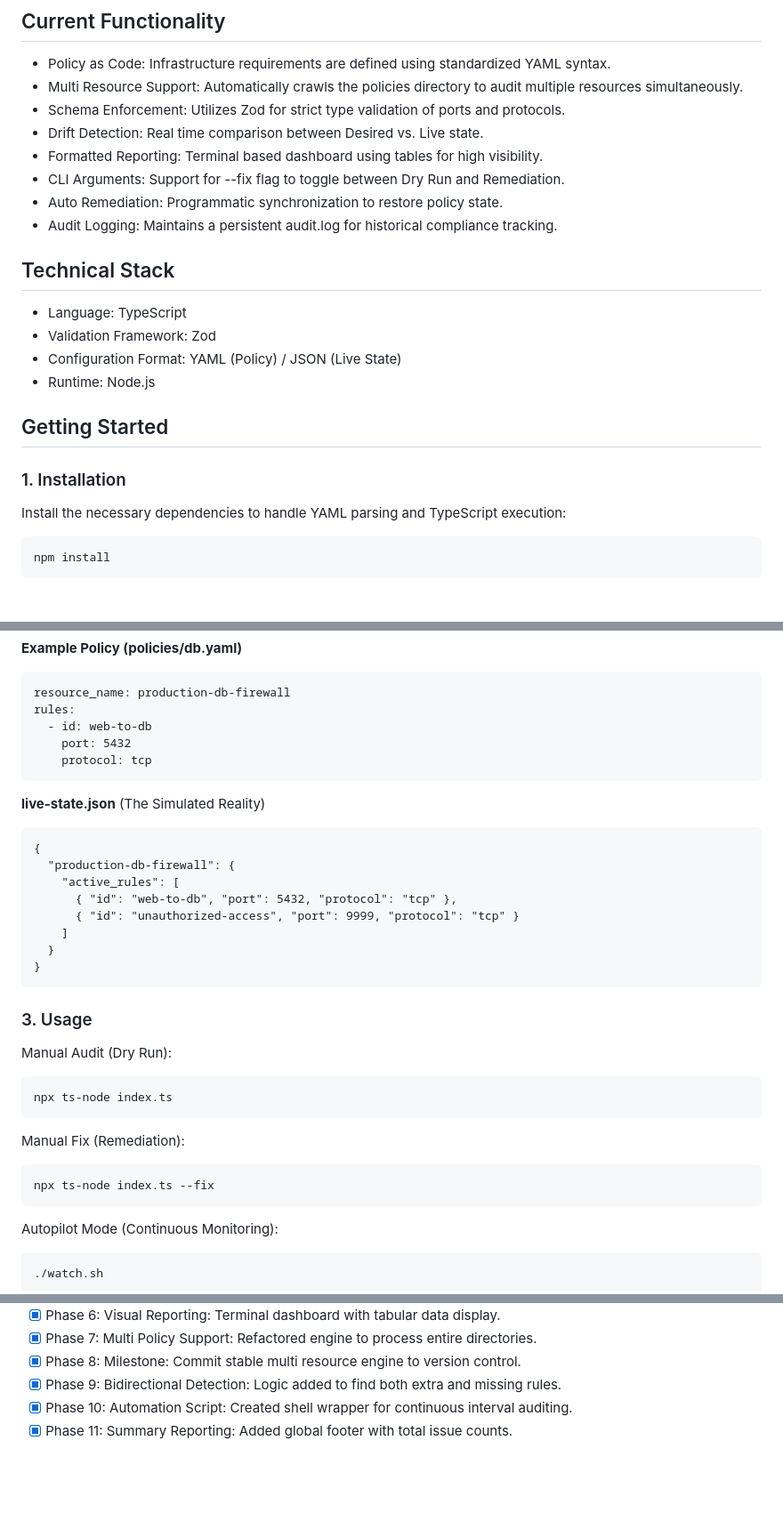
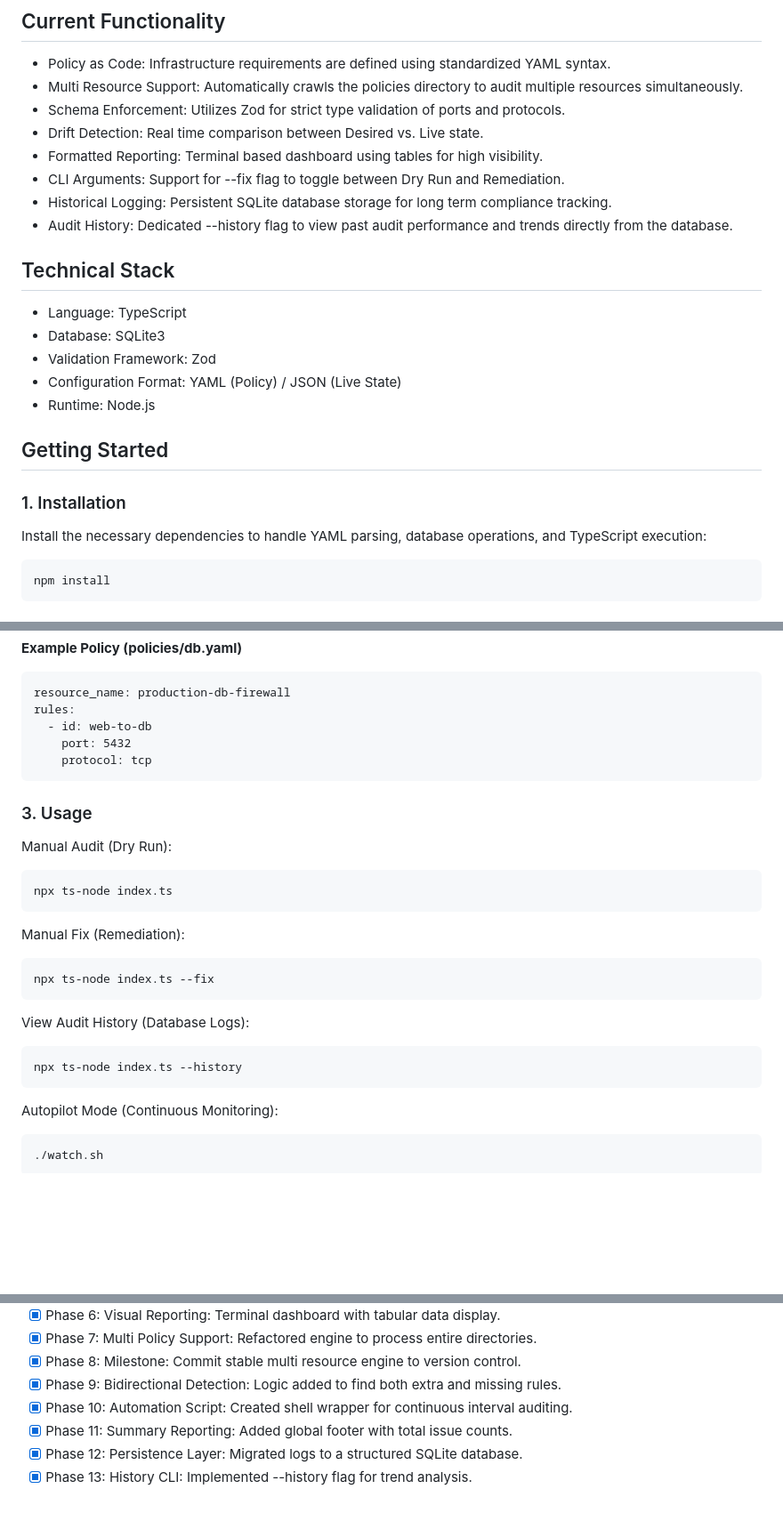
Before and after one commit to kay-freeman/Drift-Watch, a Markdown page: README.md, 3 parts joined by grey strips. Shown at 89% size. Drawn GitHub-style; blank space fills up the shorter version.

Commit message:
docs: update readme with database and history CLI instructions

```diff
--- a/README.md
+++ b/README.md
@@ -12,11 +12,12 @@ In production environments, manual changes frequently referred to as hotfixes ar
 * Drift Detection: Real time comparison between Desired vs. Live state.
 * Formatted Reporting: Terminal based dashboard using tables for high visibility.
 * CLI Arguments: Support for --fix flag to toggle between Dry Run and Remediation.
-* Auto Remediation: Programmatic synchronization to restore policy state.
-* Audit Logging: Maintains a persistent audit.log for historical compliance tracking.
+* Historical Logging: Persistent SQLite database storage for long term compliance tracking.
+* Audit History: Dedicated --history flag to view past audit performance and trends directly from the database.
 
 ## Technical Stack
 * Language: TypeScript
+* Database: SQLite3
 * Validation Framework: Zod
 * Configuration Format: YAML (Policy) / JSON (Live State)
 * Runtime: Node.js
@@ -24,7 +25,7 @@ In production environments, manual changes frequently referred to as hotfixes ar
 ## Getting Started
 
 ### 1. Installation
-Install the necessary dependencies to handle YAML parsing and TypeScript execution:
+Install the necessary dependencies to handle YAML parsing, database operations, and TypeScript execution:
 
     npm install
 
@@ -42,17 +43,6 @@ Organize your project structure to support the multi policy engine:
         port: 5432
         protocol: tcp
 
-**live-state.json** (The Simulated Reality)
-
-    {
-      "production-db-firewall": {
-        "active_rules": [
-          { "id": "web-to-db", "port": 5432, "protocol": "tcp" },
-          { "id": "unauthorized-access", "port": 9999, "protocol": "tcp" }
-        ]
-      }
-    }
-
 ### 3. Usage
 
 Manual Audit (Dry Run):
@@ -62,6 +52,10 @@ Manual Audit (Dry Run):
 Manual Fix (Remediation):
 
     npx ts-node index.ts --fix
+
+View Audit History (Database Logs):
+
+    npx ts-node index.ts --history
 
 Autopilot Mode (Continuous Monitoring):
 
@@ -85,3 +79,5 @@ All policies must follow this structure:
 * [x] Phase 9: Bidirectional Detection: Logic added to find both extra and missing rules.
 * [x] Phase 10: Automation Script: Created shell wrapper for continuous interval auditing.
 * [x] Phase 11: Summary Reporting: Added global footer with total issue counts.
+* [x] Phase 12: Persistence Layer: Migrated logs to a structured SQLite database.
+* [x] Phase 13: History CLI: Implemented --history flag for trend analysis.
```
